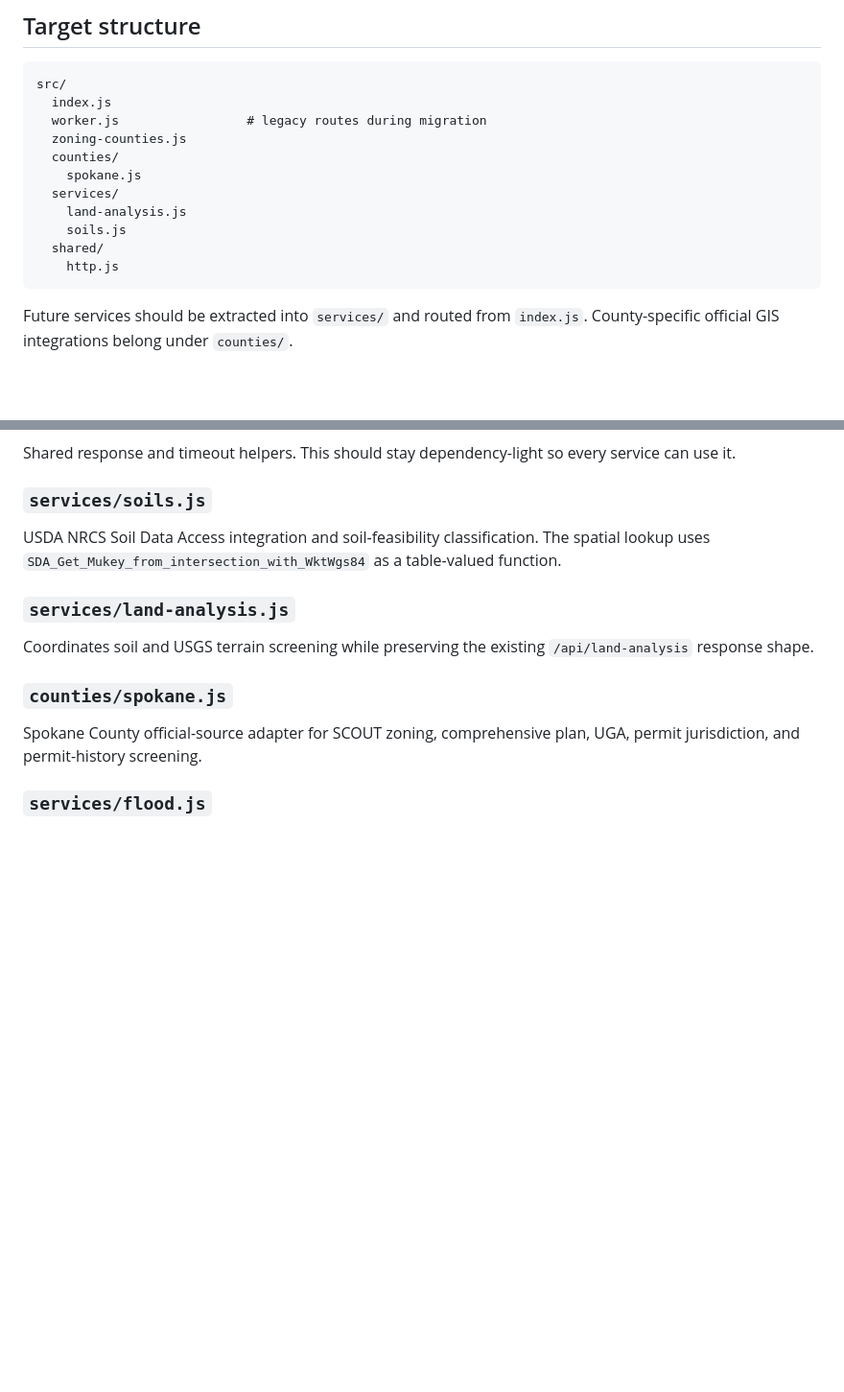
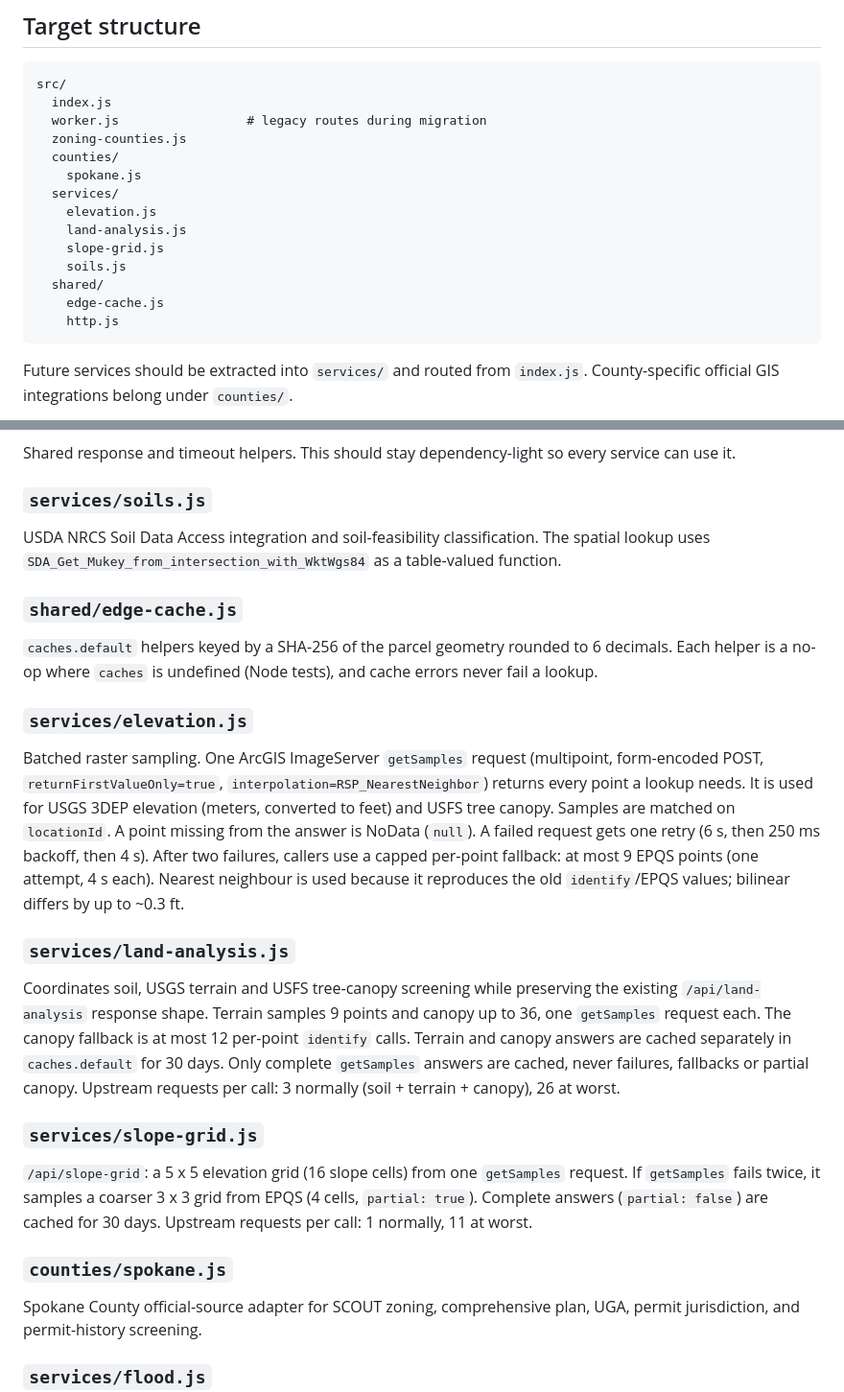
Before and after one commit to cole793/AcresX, a Markdown page: ARCHITECTURE.md, 2 parts joined by grey strips. Shown at 96% size. GitHub-like rendering; blank space fills up the shorter version.

````diff
--- a/ARCHITECTURE.md
+++ b/ARCHITECTURE.md
@@ -25,9 +25,12 @@ src/
   counties/
     spokane.js
   services/
+    elevation.js
     land-analysis.js
+    slope-grid.js
     soils.js
   shared/
+    edge-cache.js
     http.js
 ```
 
@@ -41,8 +44,17 @@ Shared response and timeout helpers. This should stay dependency-light so every
 ### `services/soils.js`
 USDA NRCS Soil Data Access integration and soil-feasibility classification. The spatial lookup uses `SDA_Get_Mukey_from_intersection_with_WktWgs84` as a table-valued function.
 
+### `shared/edge-cache.js`
+`caches.default` helpers keyed by a SHA-256 of the parcel geometry rounded to 6 decimals. Each helper is a no-op where `caches` is undefined (Node tests), and cache errors never fail a lookup.
+
+### `services/elevation.js`
+Batched raster sampling. One ArcGIS ImageServer `getSamples` request (multipoint, form-encoded POST, `returnFirstValueOnly=true`, `interpolation=RSP_NearestNeighbor`) returns every point a lookup needs. It is used for USGS 3DEP elevation (meters, converted to feet) and USFS tree canopy. Samples are matched on `locationId`. A point missing from the answer is NoData (`null`). A failed request gets one retry (6 s, then 250 ms backoff, then 4 s). After two failures, callers use a capped per-point fallback: at most 9 EPQS points (one attempt, 4 s each). Nearest neighbour is used because it reproduces the old `identify`/EPQS values; bilinear differs by up to ~0.3 ft.
+
 ### `services/land-analysis.js`
-Coordinates soil and USGS terrain screening while preserving the existing `/api/land-analysis` response shape.
+Coordinates soil, USGS terrain and USFS tree-canopy screening while preserving the existing `/api/land-analysis` response shape. Terrain samples 9 points and canopy up to 36, one `getSamples` request each. The canopy fallback is at most 12 per-point `identify` calls. Terrain and canopy answers are cached separately in `caches.default` for 30 days. Only complete `getSamples` answers are cached, never failures, fallbacks or partial canopy. Upstream requests per call: 3 normally (soil + terrain + canopy), 26 at worst.
+
+### `services/slope-grid.js`
+`/api/slope-grid`: a 5 x 5 elevation grid (16 slope cells) from one `getSamples` request. If `getSamples` fails twice, it samples a coarser 3 x 3 grid from EPQS (4 cells, `partial: true`). Complete answers (`partial: false`) are cached for 30 days. Upstream requests per call: 1 normally, 11 at worst.
 
 ### `counties/spokane.js`
 Spokane County official-source adapter for SCOUT zoning, comprehensive plan, UGA, permit jurisdiction, and permit-history screening.
````
Also changed, not shown: handoff/findings.md (+32 -0 lines).
